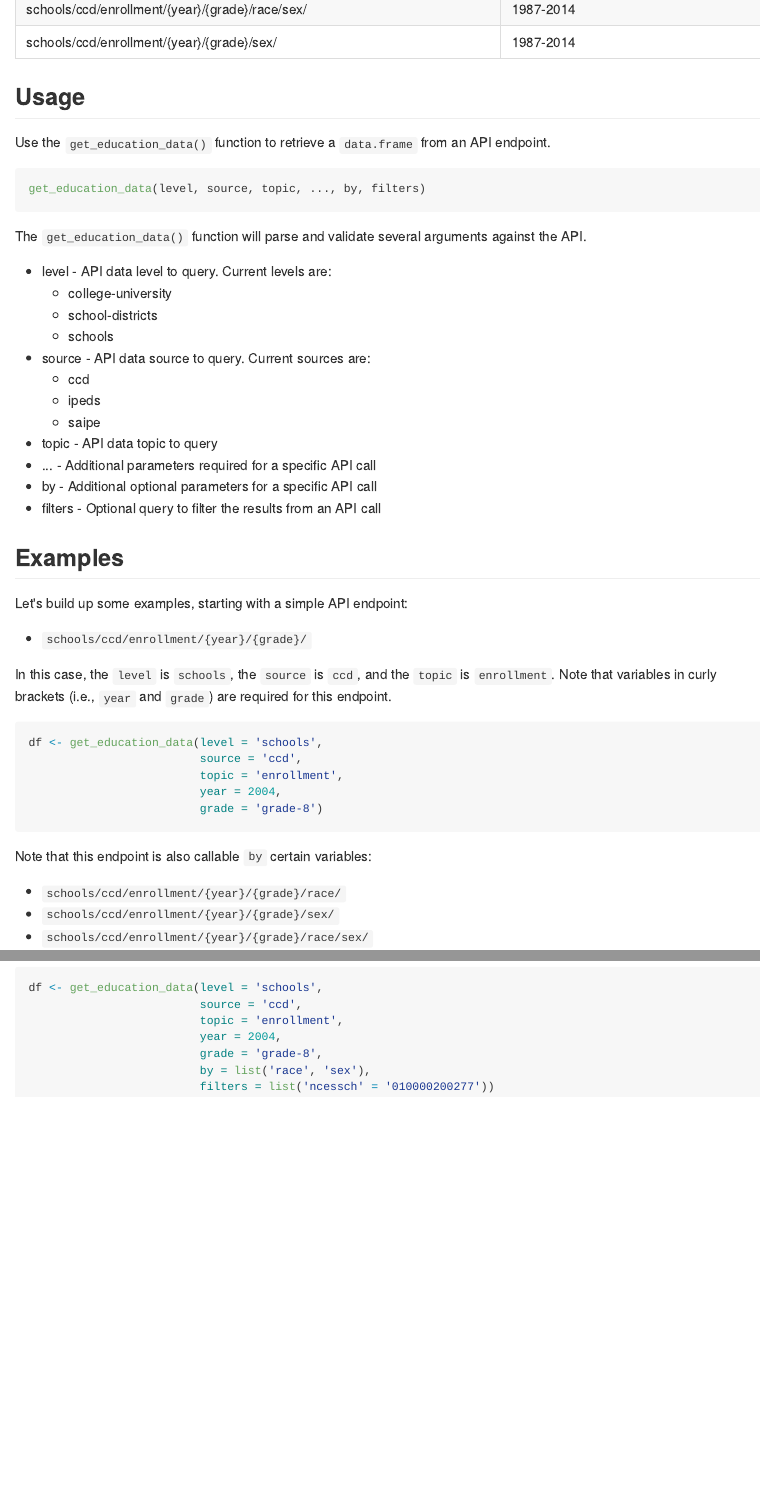
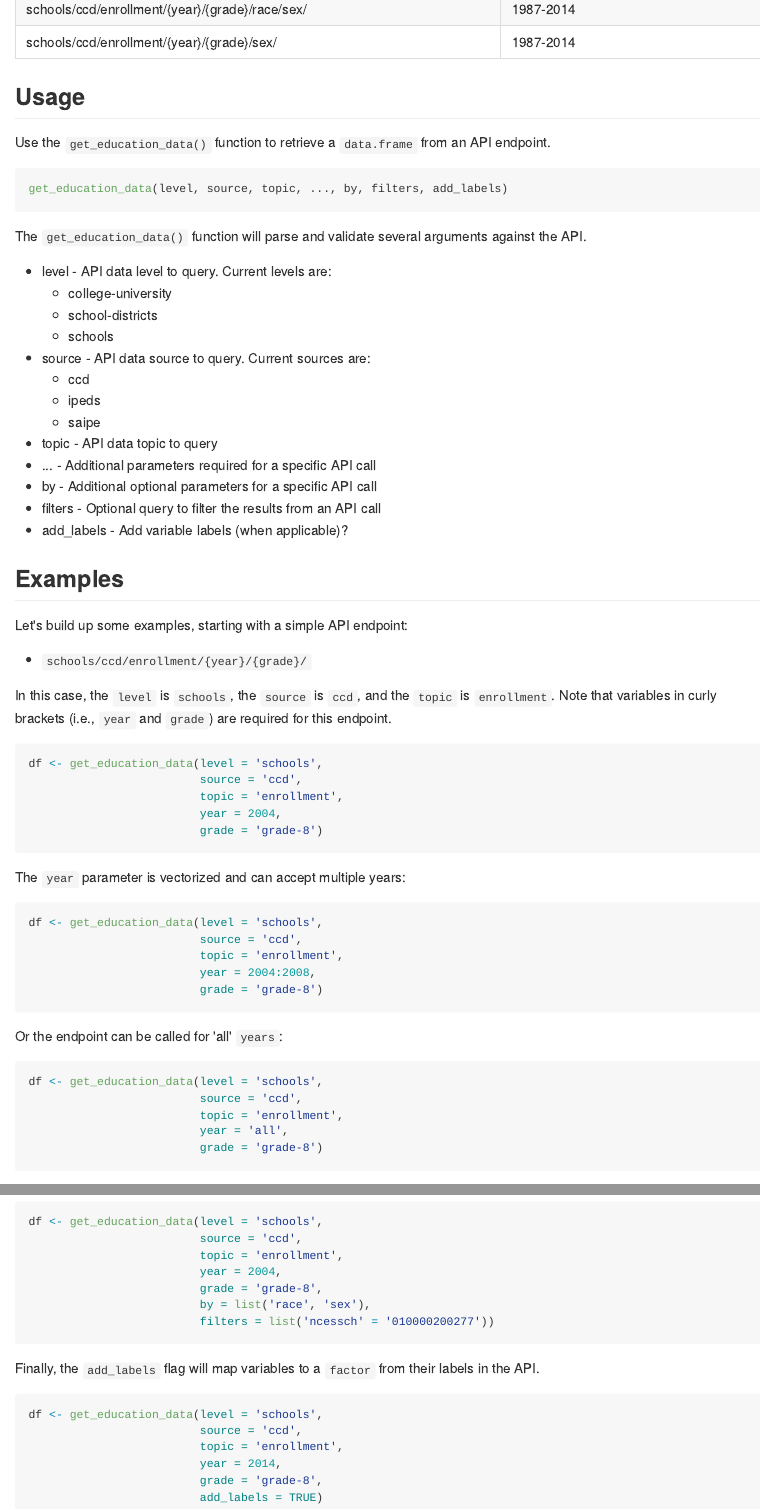
Before and after one commit to UrbanInstitute/education-data-package-r, an R Markdown document (README.Rmd): the page in a window 1100 px wide, from 2420 px down, and a second part further down, joined at a grey line. The pictures show the output file README.md that the author committed with the source, drawn offline in the style of GitHub.

Commit message:
add additional examples to README for additional year and label functionality

````diff
--- a/README.Rmd
+++ b/README.Rmd
@@ -94,7 +94,7 @@ Use the `get_education_data()` function to retrieve a `data.frame` from an API
 endpoint.
 
 ```{r usage, eval=FALSE}
-get_education_data(level, source, topic, ..., by, filters)
+get_education_data(level, source, topic, ..., by, filters, add_labels)
 ```
 
 The `get_education_data()` function will parse and validate several arguments
@@ -112,6 +112,7 @@ against the API.
 * ... - Additional parameters required for a specific API call
 * by - Additional optional parameters for a specific API call
 * filters - Optional query to filter the results from an API call
+* add_labels - Add variable labels (when applicable)?
 
 
 ## Examples
@@ -124,11 +125,31 @@ In this case, the `level` is `schools`, the `source` is `ccd`, and the `topic` i
 `enrollment`. Note that variables in curly brackets (i.e., `year` and `grade`)
 are required for this endpoint.
 
-```{r example-01, eval=FALSE}
+```{r example-01-a, eval=FALSE}
 df <- get_education_data(level = 'schools',
                          source = 'ccd',
                          topic = 'enrollment',
                          year = 2004,
+                         grade = 'grade-8')
+```
+
+The `year` parameter is vectorized and can accept multiple years:
+
+```{r example-01-b, eval=FALSE}
+df <- get_education_data(level = 'schools',
+                         source = 'ccd',
+                         topic = 'enrollment',
+                         year = 2004:2008,
+                         grade = 'grade-8')
+```
+
+Or the endpoint can be called for 'all' `years`:
+
+```{r example-01-c, eval=FALSE}
+df <- get_education_data(level = 'schools',
+                         source = 'ccd',
+                         topic = 'enrollment',
+                         year = 'all',
                          grade = 'grade-8')
 ```
 
@@ -160,3 +181,15 @@ df <- get_education_data(level = 'schools',
                          by = list('race', 'sex'),
                          filters = list('ncessch' = '010000200277'))
 ```
+
+Finally, the `add_labels` flag will map variables to a `factor` from their
+labels in the API.
+
+```{r example-04, eval=FALSE}
+df <- get_education_data(level = 'schools',
+                         source = 'ccd',
+                         topic = 'enrollment',
+                         year = 2014,
+                         grade = 'grade-8',
+                         add_labels = TRUE)
+```
````
Also changed, not shown: README.md.
